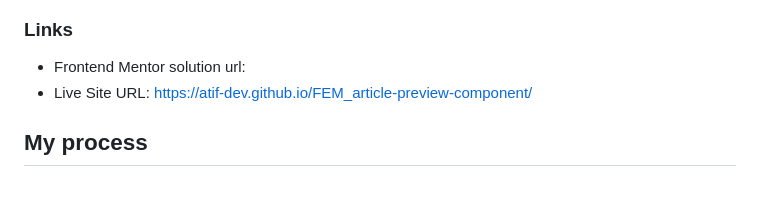
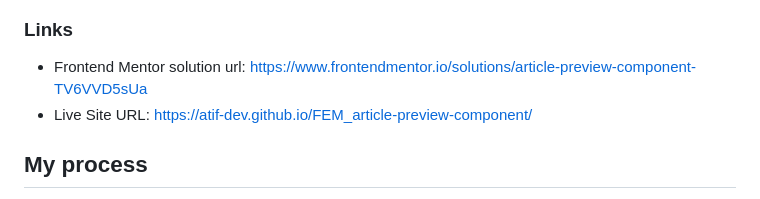
Before and after one commit to atif-dev/FEM_article-preview-component, a Markdown page: README.md, the part around the change. Rendered like a GitHub page.

```diff
--- a/README.md
+++ b/README.md
@@ -34,7 +34,7 @@ This is a solution to the [Article Preview Component on Frontend Mentor](https:/
 
 ### Links
 
-- Frontend Mentor solution url:
+- Frontend Mentor solution url: https://www.frontendmentor.io/solutions/article-preview-component-TV6VVD5sUa
 - Live Site URL: https://atif-dev.github.io/FEM_article-preview-component/
 
 ## My process
```
